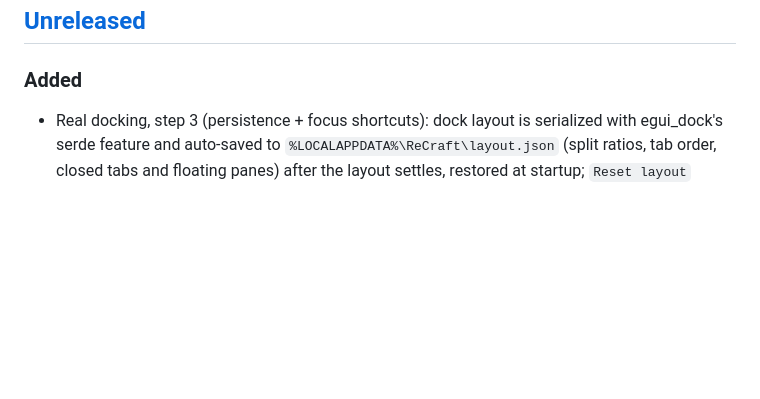
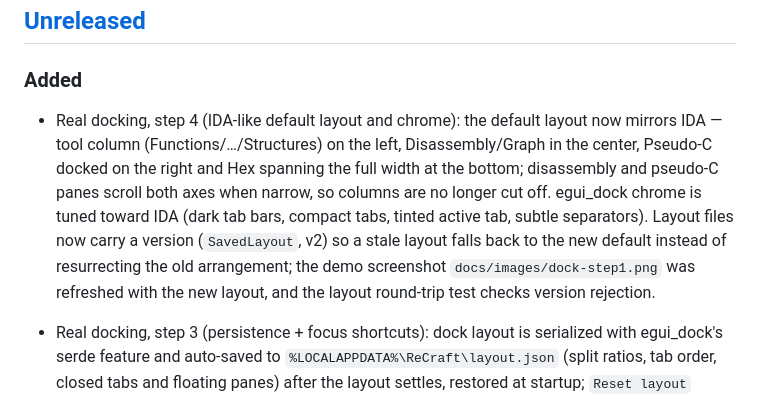
Before and after one commit to qux-bbb/ReCraft, a Markdown page: CHANGELOG.md, the part around the change. Rendered like a GitHub page; blank space fills up the shorter version.

```diff
--- a/CHANGELOG.md
+++ b/CHANGELOG.md
@@ -8,6 +8,16 @@ and this project adheres to [Semantic Versioning](https://semver.org/spec/v2.0.0
 ## [Unreleased]
 
 ### Added
+
+- Real docking, step 4 (IDA-like default layout and chrome): the default layout now
+  mirrors IDA — tool column (Functions/…/Structures) on the left, Disassembly/Graph in the
+  center, Pseudo-C docked on the right and Hex spanning the full width at the bottom;
+  disassembly and pseudo-C panes scroll both axes when narrow, so columns are no longer
+  cut off. egui_dock chrome is tuned toward IDA (dark tab bars, compact tabs, tinted active
+  tab, subtle separators). Layout files now carry a version (`SavedLayout`, v2) so a stale
+  layout falls back to the new default instead of resurrecting the old arrangement; the
+  demo screenshot `docs/images/dock-step1.png` was refreshed with the new layout, and the
+  layout round-trip test checks version rejection.
 
 - Real docking, step 3 (persistence + focus shortcuts): dock layout is serialized with
   egui_dock's serde feature and auto-saved to `%LOCALAPPDATA%\ReCraft\layout.json`
```
Also changed, not shown: docs/images/dock-step1.png, 1 other file.
